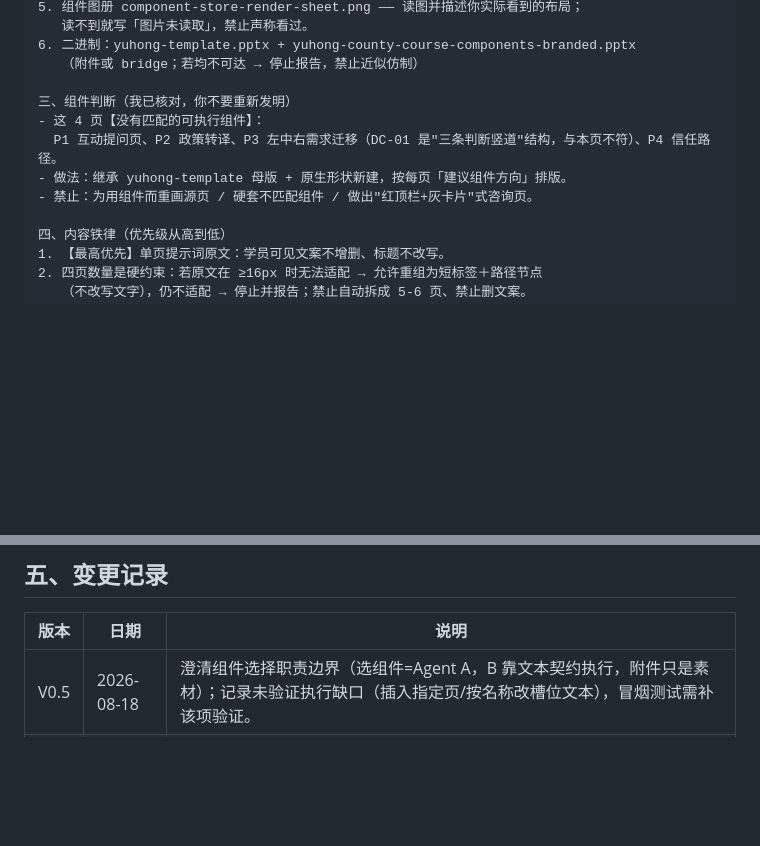
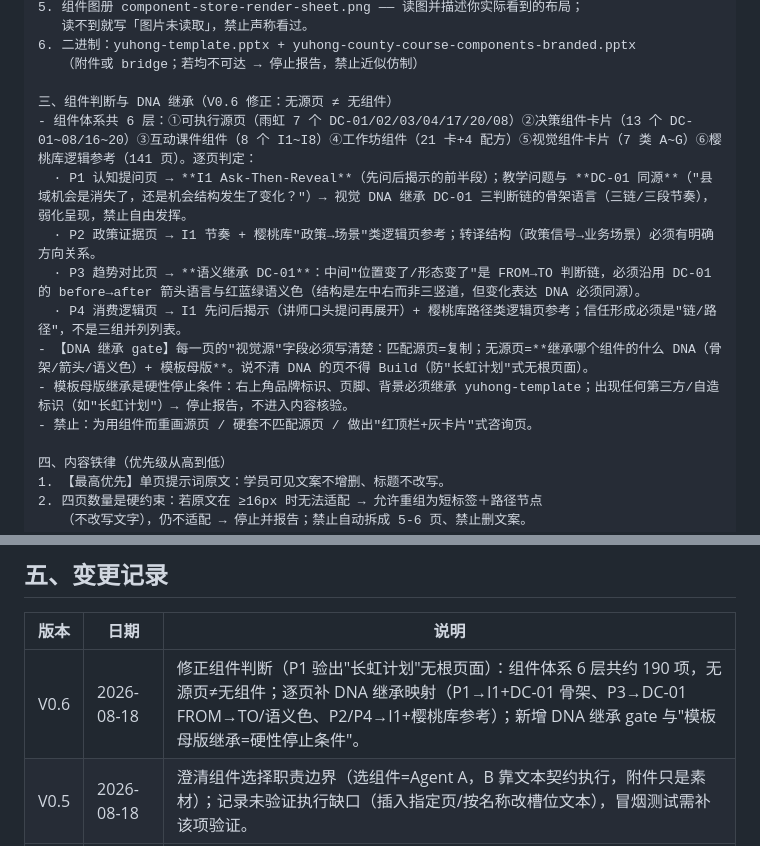
Before and after one commit to swefner/company-ppt-skills, a Markdown page: bootstrap/two-agent-handoff-pack.md, 2 parts joined by grey strips. GitHub-like rendering; blank space fills up the shorter version.

Commit message:
Handoff pack V0.6: fix component judgment - no source page does not mean no component DNA
P1 verification surfaced a rootless page (CHANGHONG PLAN instead of Yuhong brand). Component system has 6 layers (~190 items): 7 executable source pages, 13 decision cards, 8 interactive I1-I8, 21+4 workshop, 7 visual card classes, 141 cherry-logic pages. Every page now maps DNA: P1 -> I1 Ask-Then-Reveal + DC-01 skeleton, P3 -> DC-01 FROM->TO arrows + semantic colors, P2/P4 -> I1 + cherry-logic reference. Added DNA inheritance gate (page must state which component DNA it inherits) and template-master inheritance as hard stop condition.

```diff
--- a/bootstrap/two-agent-handoff-pack.md
+++ b/bootstrap/two-agent-handoff-pack.md
@@ -53,11 +53,15 @@
 6. 二进制：yuhong-template.pptx + yuhong-county-course-components-branded.pptx
    （附件或 bridge；若均不可达 → 停止报告，禁止近似仿制）
 
-三、组件判断（我已核对，你不要重新发明）
-- 这 4 页【没有匹配的可执行组件】：
-  P1 互动提问页、P2 政策转译、P3 左中右需求迁移（DC-01 是"三条判断竖道"结构，与本页不符）、P4 信任路径。
-- 做法：继承 yuhong-template 母版 + 原生形状新建，按每页「建议组件方向」排版。
-- 禁止：为用组件而重画源页 / 硬套不匹配组件 / 做出"红顶栏+灰卡片"式咨询页。
+三、组件判断与 DNA 继承（V0.6 修正：无源页 ≠ 无组件）
+- 组件体系共 6 层：①可执行源页（雨虹 7 个 DC-01/02/03/04/17/20/08）②决策组件卡片（13 个 DC-01~08/16~20）③互动课件组件（8 个 I1~I8）④工作坊组件（21 卡+4 配方）⑤视觉组件卡片（7 类 A~G）⑥樱桃库逻辑参考（141 页）。逐页判定：
+  · P1 认知提问页 → **I1 Ask-Then-Reveal**（先问后揭示的前半段）；教学问题与 **DC-01 同源**（"县域机会是消失了，还是机会结构发生了变化？"）→ 视觉 DNA 继承 DC-01 三判断链的骨架语言（三链/三段节奏），弱化呈现，禁止自由发挥。
+  · P2 政策证据页 → I1 节奏 + 樱桃库"政策→场景"类逻辑页参考；转译结构（政策信号→业务场景）必须有明确方向关系。
+  · P3 趋势对比页 → **语义继承 DC-01**：中间"位置变了/形态变了"是 FROM→TO 判断链，必须沿用 DC-01 的 before→after 箭头语言与红蓝绿语义色（结构是左中右而非三竖道，但变化表达 DNA 必须同源）。
+  · P4 消费逻辑页 → I1 先问后揭示（讲师口头提问再展开）+ 樱桃库路径类逻辑页参考；信任形成必须是"链/路径"，不是三组并列列表。
+- 【DNA 继承 gate】每一页的"视觉源"字段必须写清楚：匹配源页=复制；无源页=**继承哪个组件的什么 DNA（骨架/箭头/语义色）+ 模板母版**。说不清 DNA 的页不得 Build（防"长虹计划"式无根页面）。
+- 模板母版继承是硬性停止条件：右上角品牌标识、页脚、背景必须继承 yuhong-template；出现任何第三方/自造标识（如"长虹计划"）→ 停止报告，不进入内容核验。
+- 禁止：为用组件而重画源页 / 硬套不匹配源页 / 做出"红顶栏+灰卡片"式咨询页。
 
 四、内容铁律（优先级从高到低）
 1. 【最高优先】单页提示词原文：学员可见文案不增删、标题不改写。
@@ -147,6 +151,7 @@ Agent B 对交接包 V0.1 的评审（可行度：内容/协作 85%，skill-brid
 
 | 版本 | 日期 | 说明 |
 |---|---|---|
+| V0.6 | 2026-08-18 | 修正组件判断（P1 验出"长虹计划"无根页面）：组件体系 6 层共约 190 项，无源页≠无组件；逐页补 DNA 继承映射（P1→I1+DC-01 骨架、P3→DC-01 FROM→TO/语义色、P2/P4→I1+樱桃库参考）；新增 DNA 继承 gate 与"模板母版继承=硬性停止条件"。 |
 | V0.5 | 2026-08-18 | 澄清组件选择职责边界（选组件=Agent A，B 靠文本契约执行，附件只是素材）；记录未验证执行缺口（插入指定页/按名称改槽位文本），冒烟测试需补该项验证。 |
 | V0.4 | 2026-08-18 | 记录架构事实：bridge 为人工驱动执行层，Agent B（云端模型）无法访问 localhost/驱动窗格，执行正路为附件+文档工具；修正此前"经任务窗格执行"的误导表述。 |
 | V0.3 | 2026-08-18 | bridge 就绪：本地 HTTPS 服务已启动并验证（server.mjs 崩溃 bug 修复已推送）；两个 PPTX 提供 bridge URL + 指纹；新增"给 Agent B 的完整指令"文本。 |
```
